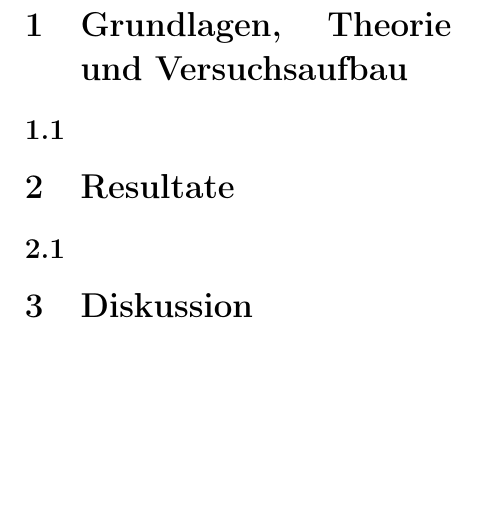
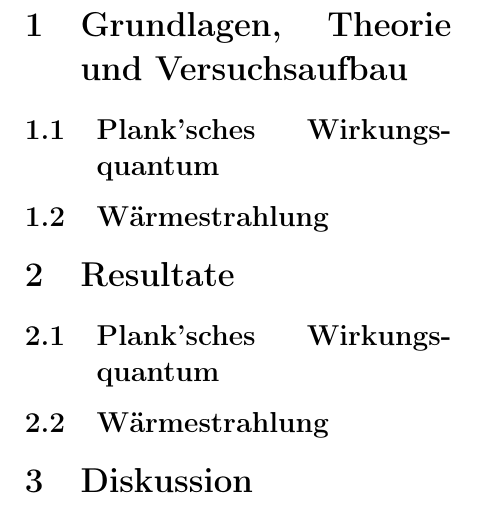
Before and after one commit to blackandcold/Protocols-SS2014-P2, a LaTeX document (PS_6/document_ps_6.tex): part of page 2 of 2, cut so that both start at the same text, the shorter picture padded with empty space. Compiled offline with pdfLaTeX.

Commit message:
structure

```diff
--- a/PS_6/document_ps_6.tex
+++ b/PS_6/document_ps_6.tex
@@ -156,9 +156,16 @@
 %%%%%%%%%%%%%%%%%%%%%%%%%%%%%%%%%%%%%%%%%%%%%%%%
 \section{Grundlagen, Theorie und Versuchsaufbau}
 
-\subsection{}
+\subsection{Plank'sches Wirkungsquantum}
+
+
+\subsection{Wärmestrahlung}
+
 %%%%%%%%%%%%%%%%%%%%%%%%%%%%%%%%%%%%%%%%%%%%%%%%
 %%%%%%%%%%%%%%%%%%%%%%%%%%%%%%%%%%%%%%%%%%%%%%%%
 \section{Resultate}
 
-\subsection{}
+\subsection{Plank'sches Wirkungsquantum}
+
+
+\subsection{Wärmestrahlung}
```
Also changed, not shown: PS_6/document_ps_6.tex (6 more changed lines).
